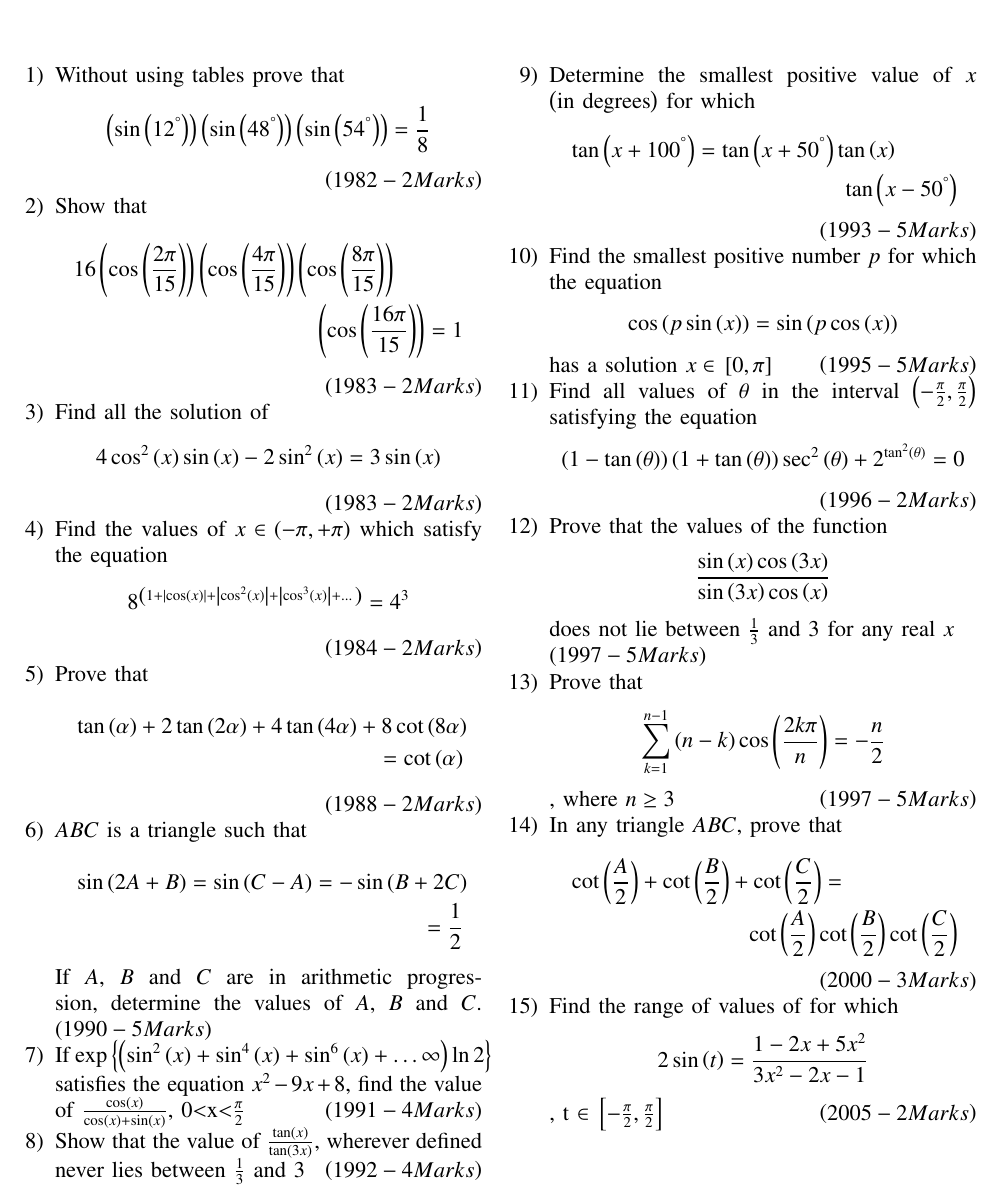
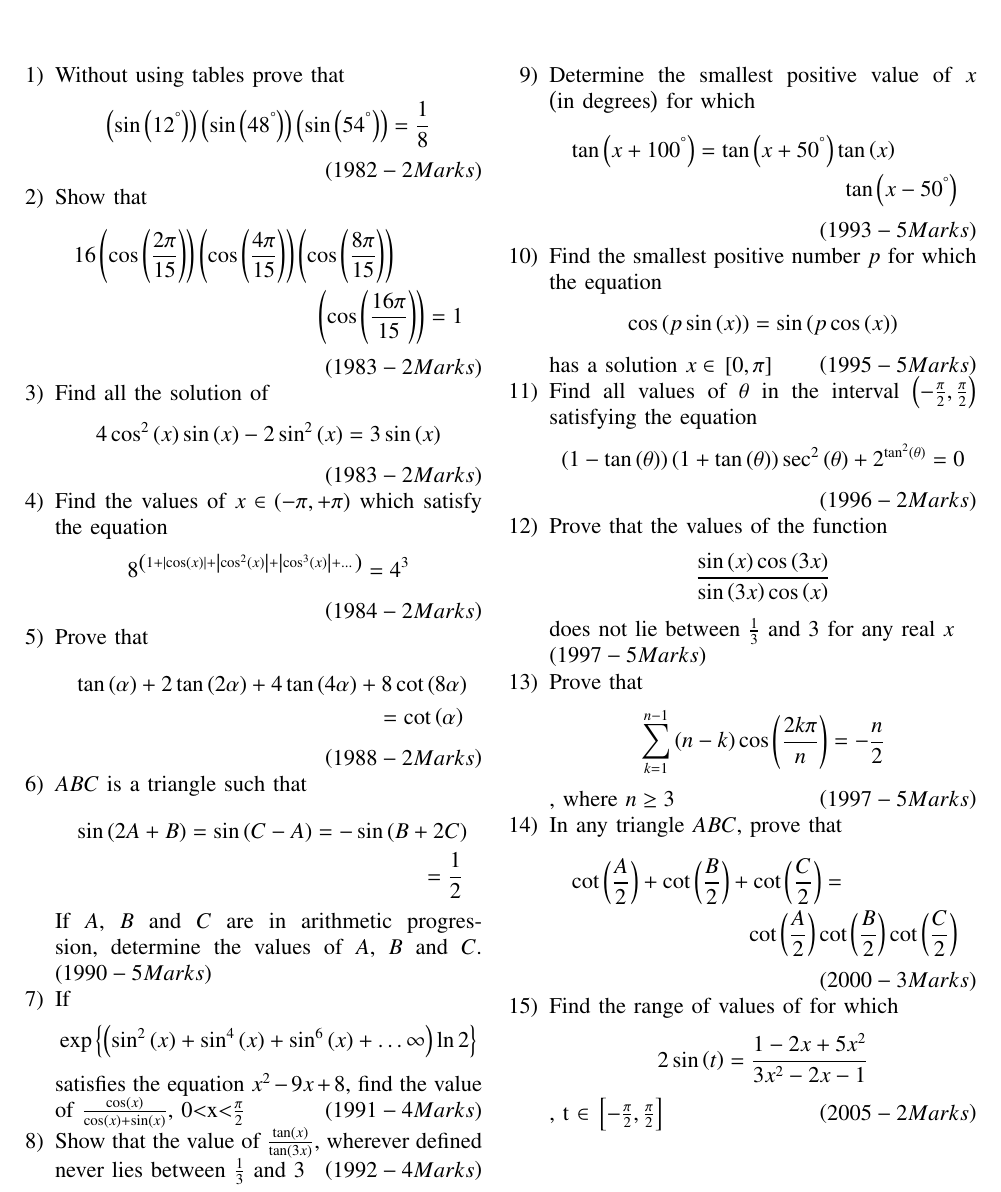
Before and after one commit to ArjunPavanje/Matrix-Theory, a LaTeX paper (JEE Questions/main.tex): part of the page, cut so that both start at the same text. Compiled offline with pdfLaTeX.

Commit message:
Thirteenth Commit

```diff
--- a/JEE Questions/main.tex
+++ b/JEE Questions/main.tex
@@ -83,7 +83,11 @@
 \end{multline*}
 If $A$, $B$ and $C$ are in arithmetic progression, determine the values of $A$, $B$ and $C$.
 \hfill\brak{1990- 5 Marks}
-\item If $\exp \cbrak{\brak{\sin^2\brak{x}+\sin^4\brak{x}+\sin^6\brak{x}+\dots\infty}\ln 2}$ satisfies the equation $x^2-9x+8$, find the value of $\frac{\cos \brak{x}}{\cos \brak{x} + \sin \brak{x}}$, 0$<$x$<$$\frac{\pi}{2}$
+\item If
+\begin{align*}
+\exp \cbrak{\brak{\sin^2\brak{x}+\sin^4\brak{x}+\sin^6\brak{x}+\dots\infty}\ln 2}
+\end{align*}
+satisfies the equation $x^2-9x+8$, find the value of $\frac{\cos \brak{x}}{\cos \brak{x} + \sin \brak{x}}$, 0$<$x$<$$\frac{\pi}{2}$
 \hfill\brak{1991-4 Marks}
 \item Show that the value of  $\frac{\tan \brak{x}}{\tan \brak{3x}}$, wherever defined never lies between $\frac{1}{3}$ and 3
 \hfill\brak{1992-4 Marks}
```
Also changed, not shown: JEE Questions/main.pdf, 1 other file.
